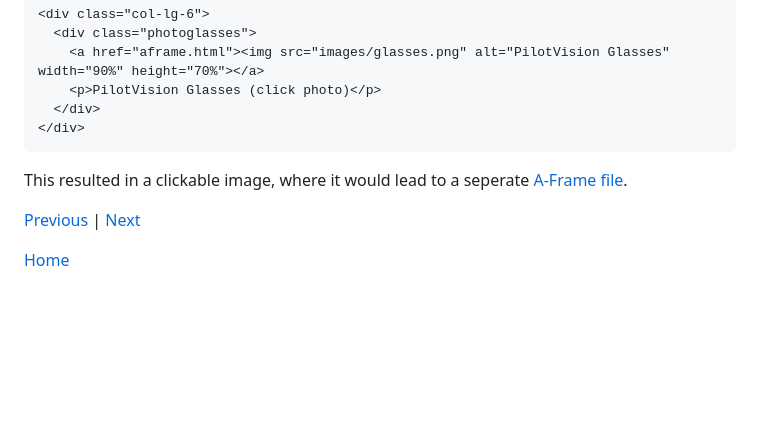
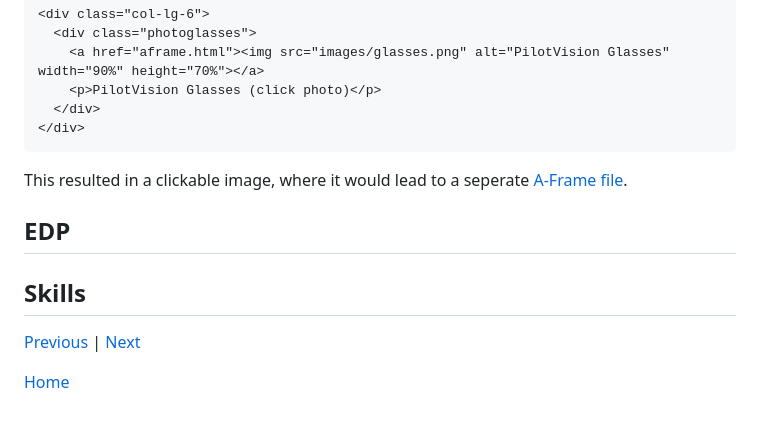
Before and after one commit to lucah8212/sep10-freedom-project, a Markdown page: blog/entry06.md, the part around the change. Drawn GitHub-style; blank space fills up the shorter version.

```diff
--- a/blog/entry06.md
+++ b/blog/entry06.md
@@ -42,6 +42,10 @@ This resulted in the embed of the A-Frame popping up, but the scene would never
 
 This resulted in a clickable image, where it would lead to a seperate [A-Frame file](https://lucah8212.github.io/sep10-freedom-project/aframe.html).
 
+## EDP
+
+## Skills
+
 [Previous](entry05.md) | [Next](entry07.md)
 
 [Home](../README.md)
```
